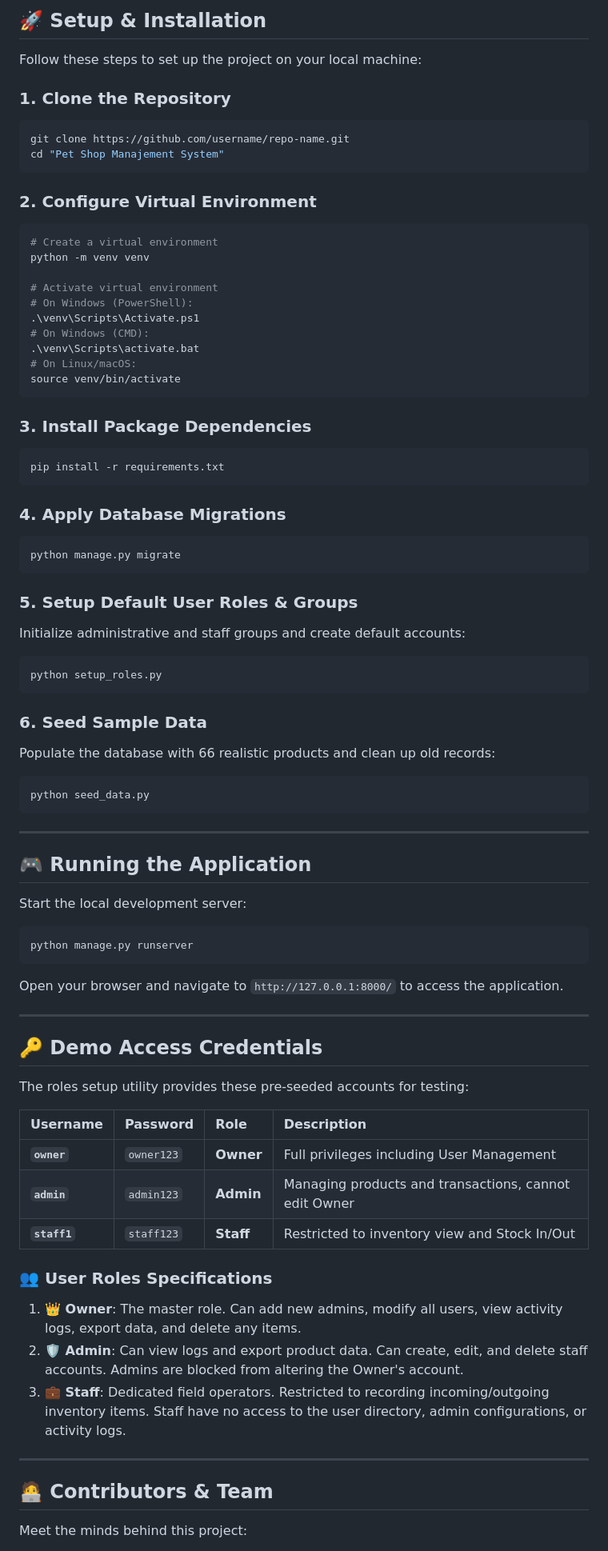
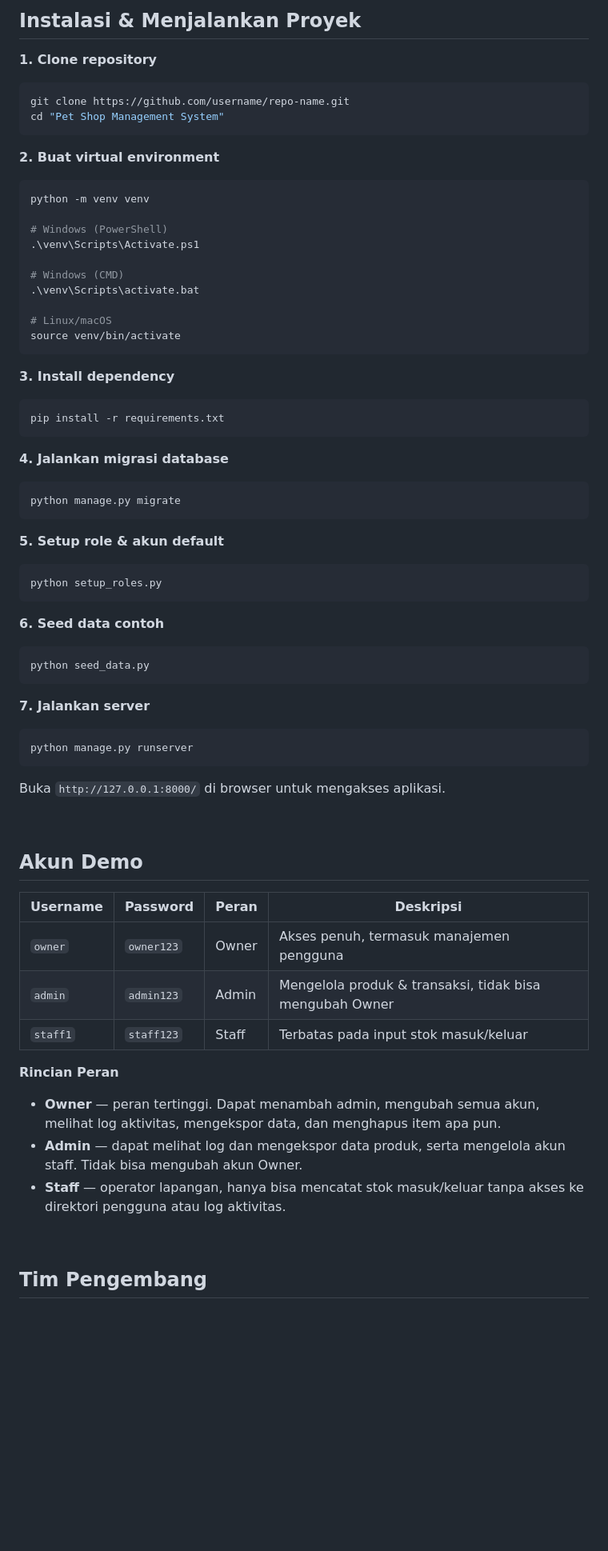
Before and after one commit to dallenfriedolinmanueldaely-creator/PetShop-Inventory-Management-System, a Markdown page: README.md, the part around one of its changes. Shown at 80% size. Drawn GitHub-style; blank space fills up the shorter version.

````diff
--- a/README.md
+++ b/README.md
@@ -207,80 +264,70 @@ The database schema is highly optimized, linking core models to ensure transacti
 
-## 🚀 Setup & Installation
+## Instalasi & Menjalankan Proyek
 
-Follow these steps to set up the project on your local machine:
-
-### 1. Clone the Repository
+**1. Clone repository**
 ```bash
 git clone https://github.com/username/repo-name.git
-cd "Pet Shop Manajement System"
+cd "Pet Shop Management System"
 ```
 
-### 2. Configure Virtual Environment
+**2. Buat virtual environment**
 ```bash
-# Create a virtual environment
 python -m venv venv
 
-# Activate virtual environment
-# On Windows (PowerShell):
+# Windows (PowerShell)
 .\venv\Scripts\Activate.ps1
-# On Windows (CMD):
+
+# Windows (CMD)
 .\venv\Scripts\activate.bat
-# On Linux/macOS:
+
+# Linux/macOS
 source venv/bin/activate
 ```
 
-### 3. Install Package Dependencies
+**3. Install dependency**
 ```bash
 pip install -r requirements.txt
 ```
 
-### 4. Apply Database Migrations
+**4. Jalankan migrasi database**
 ```bash
 python manage.py migrate
 ```
 
-### 5. Setup Default User Roles & Groups
-Initialize administrative and staff groups and create default accounts:
+**5. Setup role & akun default**
 ```bash
 python setup_roles.py
 ```
 
-### 6. Seed Sample Data
-Populate the database with 66 realistic products and clean up old records:
+**6. Seed data contoh**
 ```bash
 python seed_data.py
 ```
 
----
-
-## 🎮 Running the Application
-
-Start the local development server:
+**7. Jalankan server**
 ```bash
 python manage.py runserver
 ```
-Open your browser and navigate to `http://127.0.0.1:8000/` to access the application.
 
----
+Buka `http://127.0.0.1:8000/` di browser untuk mengakses aplikasi.
 
-## 🔑 Demo Access Credentials
+<br/>
 
-The roles setup utility provides these pre-seeded accounts for testing:
+## Akun Demo
 
-| Username | Password | Role | Description |
-| :--- | :--- | :--- | :--- |
-| **`owner`** | `owner123` | **Owner** | Full privileges including User Management |
-| **`admin`** | `admin123` | **Admin** | Managing products and transactions, cannot edit Owner |
-| **`staff1`**| `staff123` | **Staff** | Restricted to inventory view and Stock In/Out |
+| Username | Password | Peran | Deskripsi |
+|---|---|---|---|
+| `owner` | `owner123` | Owner | Akses penuh, termasuk manajemen pengguna |
+| `admin` | `admin123` | Admin | Mengelola produk & transaksi, tidak bisa mengubah Owner |
+| `staff1` | `staff123` | Staff | Terbatas pada input stok masuk/keluar |
 
-### 👥 User Roles Specifications
-1. **👑 Owner**: The master role. Can add new admins, modify all users, view activity logs, export data, and delete any items.
-2. **🛡️ Admin**: Can view logs and export product data. Can create, edit, and delete staff accounts. Admins are blocked from altering the Owner's account.
-3. **💼 Staff**: Dedicated field operators. Restricted to recording incoming/outgoing inventory items. Staff have no access to the user directory, admin configurations, or activity logs.
+**Rincian Peran**
 
----
+- **Owner** — peran tertinggi. Dapat menambah admin, mengubah semua akun, melihat log aktivitas, mengekspor data, dan menghapus item apa pun.
+- **Admin** — dapat melihat log dan mengekspor data produk, serta mengelola akun staff. Tidak bisa mengubah akun Owner.
+- **Staff** — operator lapangan, hanya bisa mencatat stok masuk/keluar tanpa akses ke direktori pengguna atau log aktivitas.
 
-## 🧑‍💻 Contributors & Team
+<br/>
 
-Meet the minds behind this project:
+## Tim Pengembang
 
````
Also changed, not shown: other parts of README.md (+213 -146 lines).
